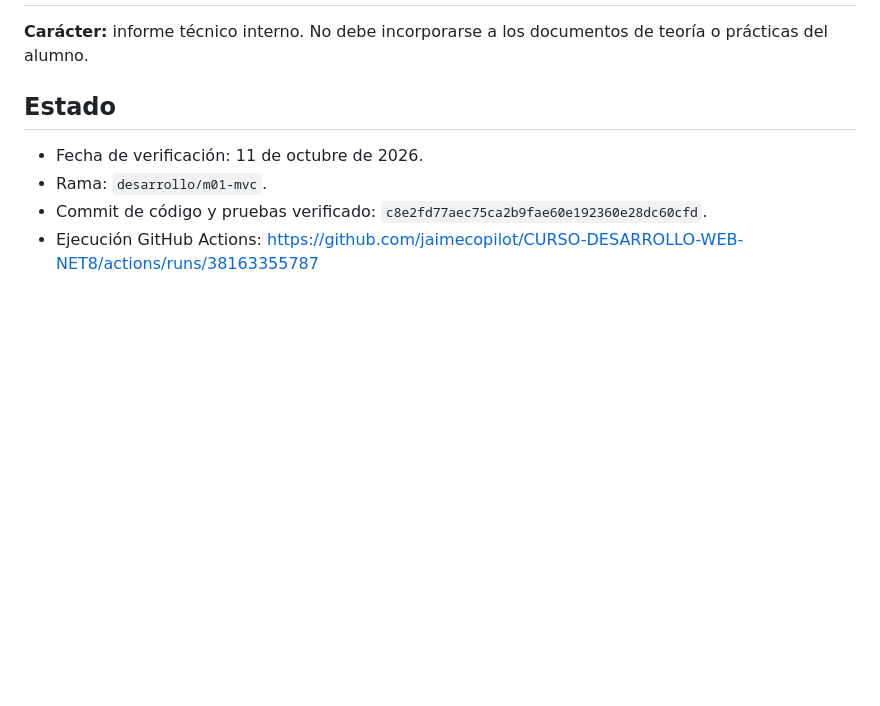
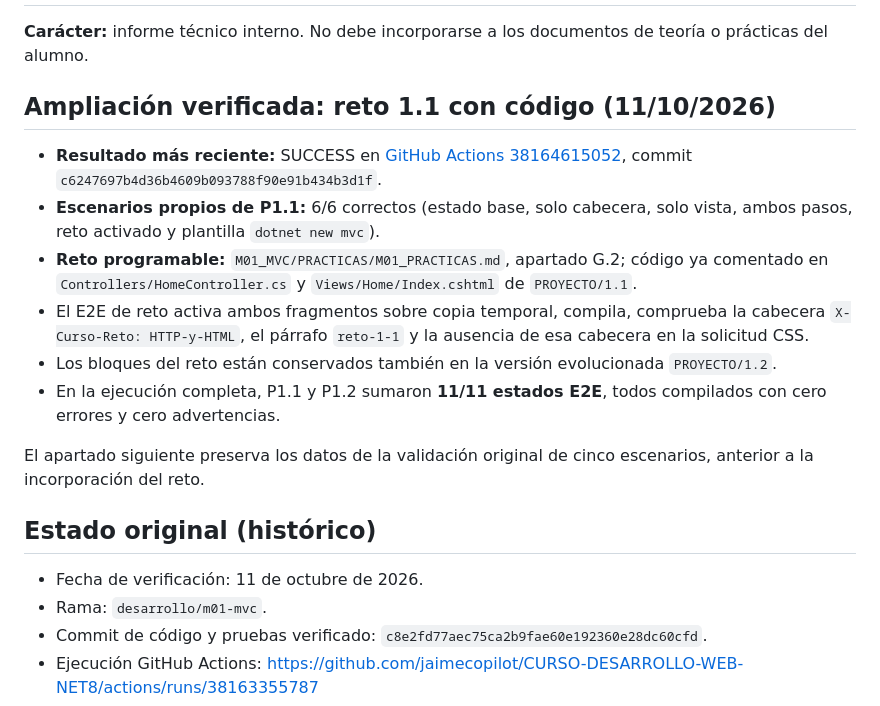
Before and after one commit to jaimecopilot/CURSO-DESARROLLO-WEB-NET8, a Markdown page: VERIFICACION_INTERNA/M01_1_1.md, the part around the change. Drawn GitHub-style; blank space fills up the shorter version.

```diff
--- a/VERIFICACION_INTERNA/M01_1_1.md
+++ b/VERIFICACION_INTERNA/M01_1_1.md
@@ -2,7 +2,18 @@
 
 **Carácter:** informe técnico interno. No debe incorporarse a los documentos de teoría o prácticas del alumno.
 
-## Estado
+## Ampliación verificada: reto 1.1 con código (11/10/2026)
+
+- **Resultado más reciente:** SUCCESS en [GitHub Actions 38164615052](https://github.com/jaimecopilot/CURSO-DESARROLLO-WEB-NET8/actions/runs/38164615052), commit `c6247697b4d36b4609b093788f90e91b434b3d1f`.
+- **Escenarios propios de P1.1:** 6/6 correctos (estado base, solo cabecera, solo vista, ambos pasos, reto activado y plantilla `dotnet new mvc`).
+- **Reto programable:** `M01_MVC/PRACTICAS/M01_PRACTICAS.md`, apartado G.2; código ya comentado en `Controllers/HomeController.cs` y `Views/Home/Index.cshtml` de `PROYECTO/1.1`.
+- El E2E de reto activa ambos fragmentos sobre copia temporal, compila, comprueba la cabecera `X-Curso-Reto: HTTP-y-HTML`, el párrafo `reto-1-1` y la ausencia de esa cabecera en la solicitud CSS.
+- Los bloques del reto están conservados también en la versión evolucionada `PROYECTO/1.2`.
+- En la ejecución completa, P1.1 y P1.2 sumaron **11/11 estados E2E**, todos compilados con cero errores y cero advertencias.
+
+El apartado siguiente preserva los datos de la validación original de cinco escenarios, anterior a la incorporación del reto.
+
+## Estado original (histórico)
 
 - Fecha de verificación: 11 de octubre de 2026.
 - Rama: `desarrollo/m01-mvc`.
```
Also changed, not shown: VERIFICACION_INTERNA/M01_1_2.md (+12 -1 lines).
